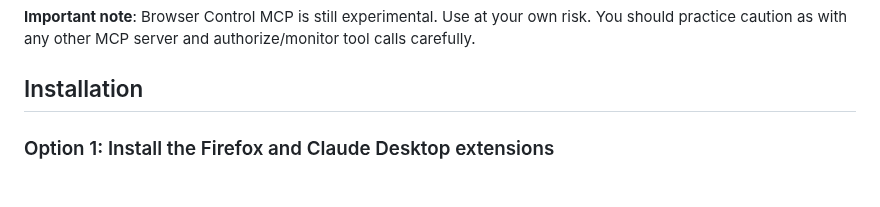
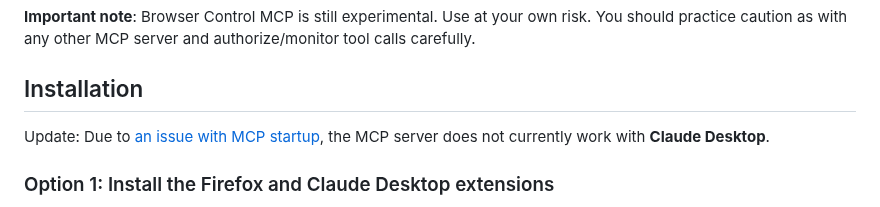
Before and after one commit to gahoo/browser-control-mcp, a Markdown page: README.md, the part around the change. Rendered like a GitHub page.

```diff
--- a/README.md
+++ b/README.md
@@ -46,6 +46,8 @@ The MCP server and Firefox extension combo is designed to be more secure than we
 **Important note**: Browser Control MCP is still experimental. Use at your own risk. You should practice caution as with any other MCP server and authorize/monitor tool calls carefully.
 
 ## Installation
+
+Update: Due to [an issue with MCP startup](https://github.com/modelcontextprotocol/servers/issues/812), the MCP server does not currently work with **Claude Desktop**.
 
 ### Option 1: Install the Firefox and Claude Desktop extensions
 
```
